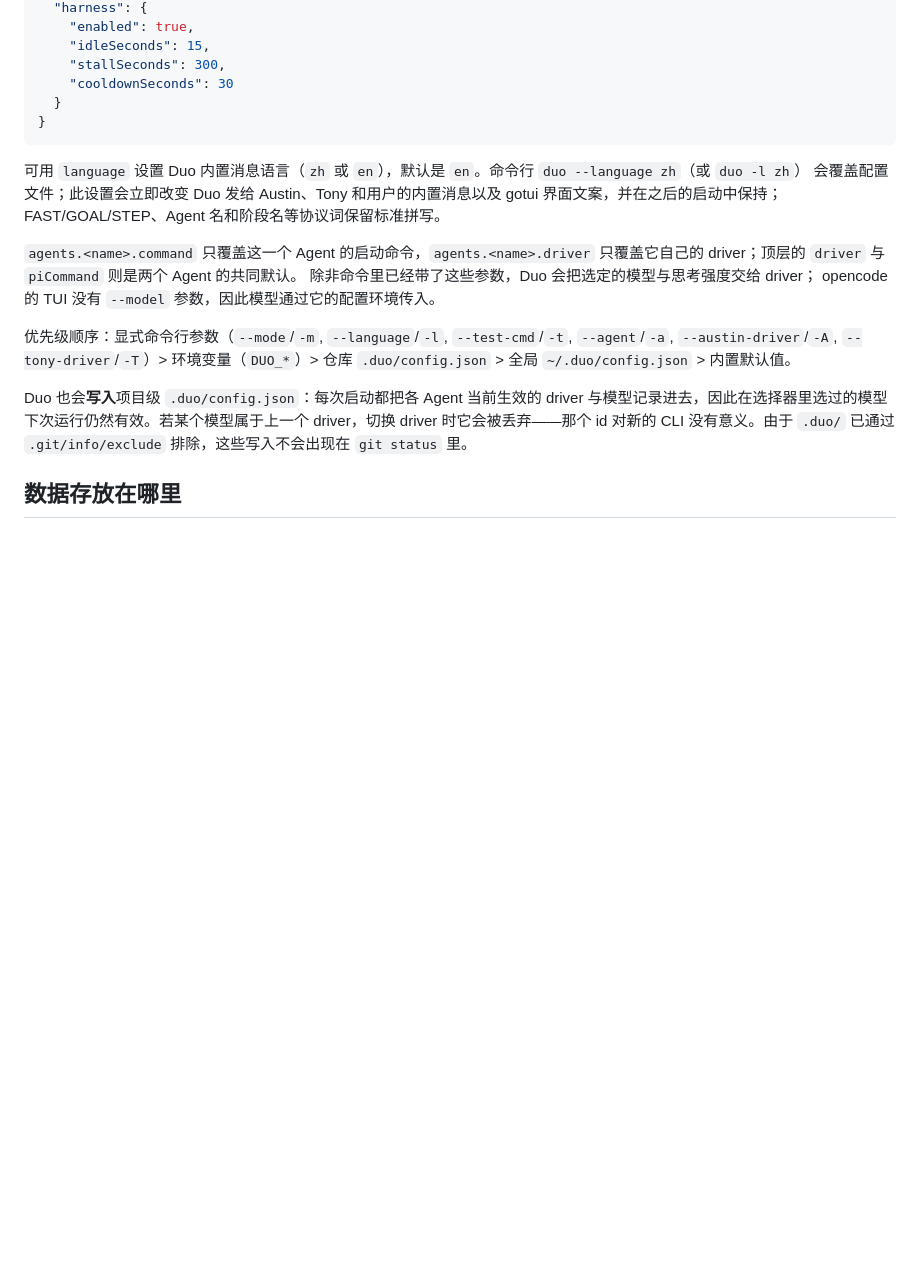
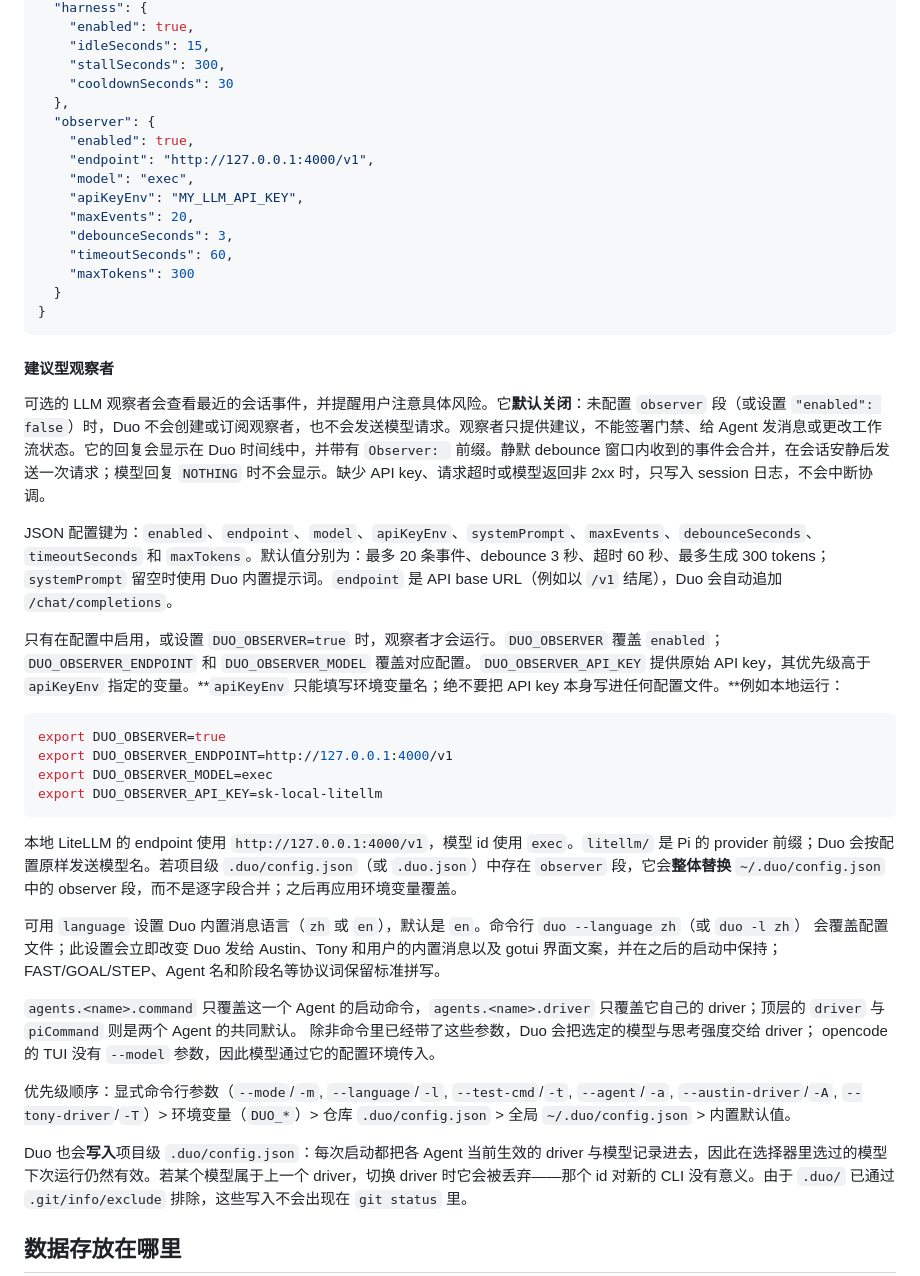
Before and after one commit to atfa/duo, a Markdown page: README.zh-CN.md, the part around the change. Rendered like a GitHub page; blank space fills up the shorter version.

````diff
--- a/README.zh-CN.md
+++ b/README.zh-CN.md
@@ -339,9 +339,36 @@ duo mcp-server config --agent tony            # 打印 MCP 客户端配置 JSON
     "idleSeconds": 15,
     "stallSeconds": 300,
     "cooldownSeconds": 30
+  },
+  "observer": {
+    "enabled": true,
+    "endpoint": "http://127.0.0.1:4000/v1",
+    "model": "exec",
+    "apiKeyEnv": "MY_LLM_API_KEY",
+    "maxEvents": 20,
+    "debounceSeconds": 3,
+    "timeoutSeconds": 60,
+    "maxTokens": 300
   }
 }
 ```
+
+#### 建议型观察者
+
+可选的 LLM 观察者会查看最近的会话事件，并提醒用户注意具体风险。它**默认关闭**：未配置 `observer` 段（或设置 `"enabled": false`）时，Duo 不会创建或订阅观察者，也不会发送模型请求。观察者只提供建议，不能签署门禁、给 Agent 发消息或更改工作流状态。它的回复会显示在 Duo 时间线中，并带有 `Observer: ` 前缀。静默 debounce 窗口内收到的事件会合并，在会话安静后发送一次请求；模型回复 `NOTHING` 时不会显示。缺少 API key、请求超时或模型返回非 2xx 时，只写入 session 日志，不会中断协调。
+
+JSON 配置键为：`enabled`、`endpoint`、`model`、`apiKeyEnv`、`systemPrompt`、`maxEvents`、`debounceSeconds`、`timeoutSeconds` 和 `maxTokens`。默认值分别为：最多 20 条事件、debounce 3 秒、超时 60 秒、最多生成 300 tokens；`systemPrompt` 留空时使用 Duo 内置提示词。`endpoint` 是 API base URL（例如以 `/v1` 结尾），Duo 会自动追加 `/chat/completions`。
+
+只有在配置中启用，或设置 `DUO_OBSERVER=true` 时，观察者才会运行。`DUO_OBSERVER` 覆盖 `enabled`；`DUO_OBSERVER_ENDPOINT` 和 `DUO_OBSERVER_MODEL` 覆盖对应配置。`DUO_OBSERVER_API_KEY` 提供原始 API key，其优先级高于 `apiKeyEnv` 指定的变量。**`apiKeyEnv` 只能填写环境变量名；绝不要把 API key 本身写进任何配置文件。**例如本地运行：
+
+```sh
+export DUO_OBSERVER=true
+export DUO_OBSERVER_ENDPOINT=http://127.0.0.1:4000/v1
+export DUO_OBSERVER_MODEL=exec
+export DUO_OBSERVER_API_KEY=sk-local-litellm
+```
+
+本地 LiteLLM 的 endpoint 使用 `http://127.0.0.1:4000/v1`，模型 id 使用 `exec`。`litellm/` 是 Pi 的 provider 前缀；Duo 会按配置原样发送模型名。若项目级 `.duo/config.json`（或 `.duo.json`）中存在 `observer` 段，它会**整体替换** `~/.duo/config.json` 中的 observer 段，而不是逐字段合并；之后再应用环境变量覆盖。
 
 可用 `language` 设置 Duo 内置消息语言（`zh` 或 `en`），默认是 `en`。命令行 `duo --language zh`（或 `duo -l zh`） 会覆盖配置文件；此设置会立即改变 Duo 发给 Austin、Tony 和用户的内置消息以及 gotui 界面文案，并在之后的启动中保持；FAST/GOAL/STEP、Agent 名和阶段名等协议词保留标准拼写。
 
````
Also changed, not shown: README.md (+49 -0 lines).
